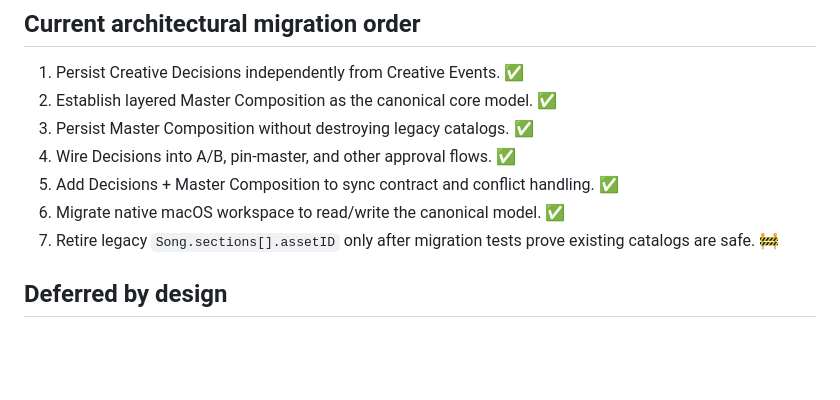
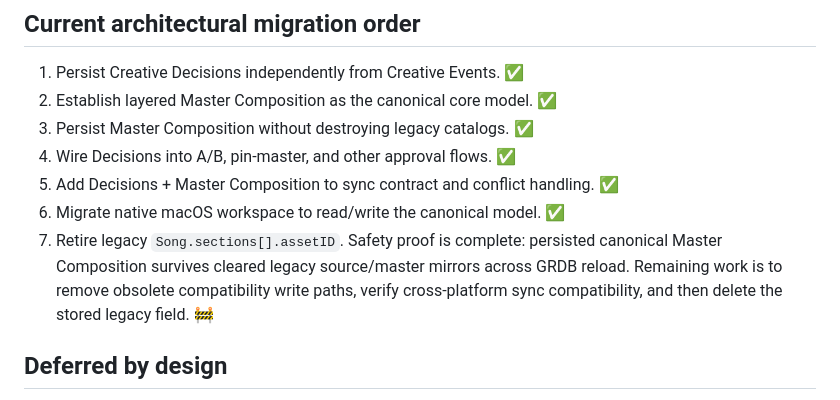
Before and after one commit to astickleyid/artist-os, a Markdown page: Docs/VISION.md, the part around the change. Drawn GitHub-style; blank space fills up the shorter version.

Commit message:
Update legacy source retirement migration status

```diff
--- a/Docs/VISION.md
+++ b/Docs/VISION.md
@@ -75,7 +75,7 @@ Architecture per owner decision: one Worker (worker/src/index.js) in front of D1
 4. Wire Decisions into A/B, pin-master, and other approval flows. ✅
 5. Add Decisions + Master Composition to sync contract and conflict handling. ✅
 6. Migrate native macOS workspace to read/write the canonical model. ✅
-7. Retire legacy `Song.sections[].assetID` only after migration tests prove existing catalogs are safe. 🚧
+7. Retire legacy `Song.sections[].assetID`. Safety proof is complete: persisted canonical Master Composition survives cleared legacy source/master mirrors across GRDB reload. Remaining work is to remove obsolete compatibility write paths, verify cross-platform sync compatibility, and then delete the stored legacy field. 🚧
 
 ## Deferred by design
 Batch DSP variant generation · collaboration · predictive career modeling.
```
